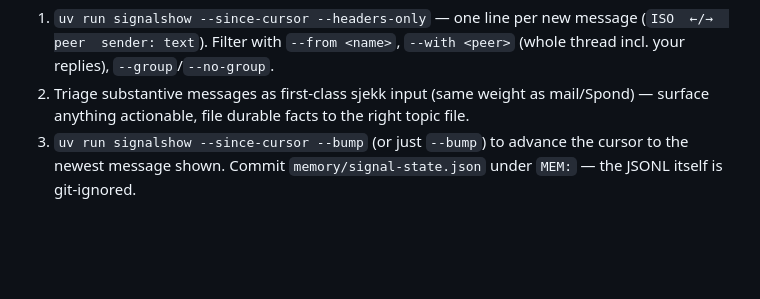
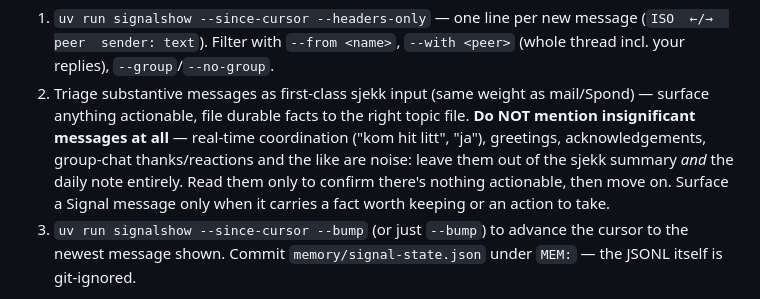
Before and after one commit to kristofferkoch/diary-scripts, a Markdown page: scripts/README.md, the part around the change. Drawn GitHub-style; blank space fills up the shorter version.

Commit message:
DOCS: Signal SOP — never surface insignificant messages
Real-time coordination, greetings, acknowledgements and group-chat
thanks/reactions are noise: read to confirm nothing's actionable, then
leave them out of both the sjekk summary and the daily note. Only surface
a Signal message that carries a durable fact or an action.

Co-Authored-By: Claude Opus 4.8 (1M context) <noreply@anthropic.com>

```diff
--- a/scripts/README.md
+++ b/scripts/README.md
@@ -439,7 +439,13 @@ lost a whole conversation on 2026-06-07).
    `--with <peer>` (whole thread incl. your replies), `--group`/`--no-group`.
 2. Triage substantive messages as first-class sjekk input (same weight as
    mail/Spond) — surface anything actionable, file durable facts to the
-   right topic file.
+   right topic file. **Do NOT mention insignificant messages at all** —
+   real-time coordination ("kom hit litt", "ja"), greetings,
+   acknowledgements, group-chat thanks/reactions and the like are noise:
+   leave them out of the sjekk summary *and* the daily note entirely. Read
+   them only to confirm there's nothing actionable, then move on. Surface a
+   Signal message only when it carries a fact worth keeping or an action to
+   take.
 3. `uv run signalshow --since-cursor --bump` (or just `--bump`) to advance
    the cursor to the newest message shown. Commit `memory/signal-state.json`
    under `MEM:` — the JSONL itself is git-ignored.
```
